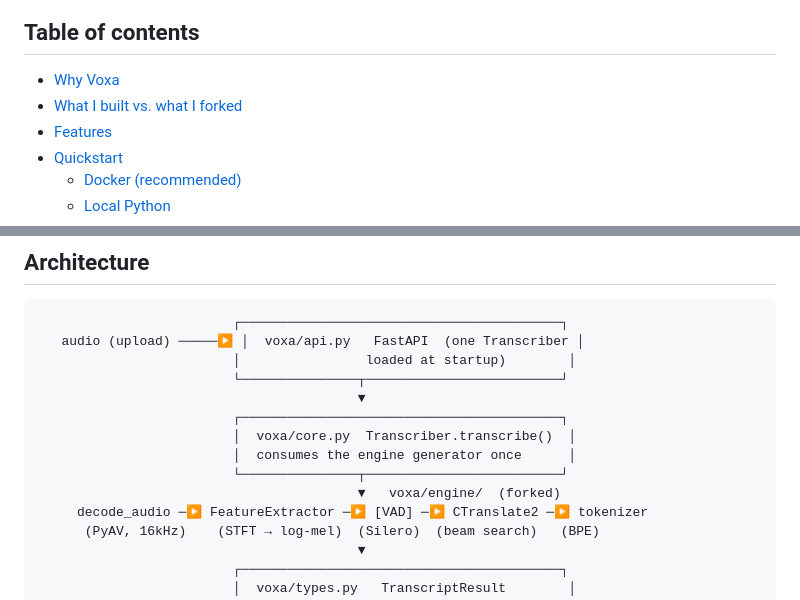
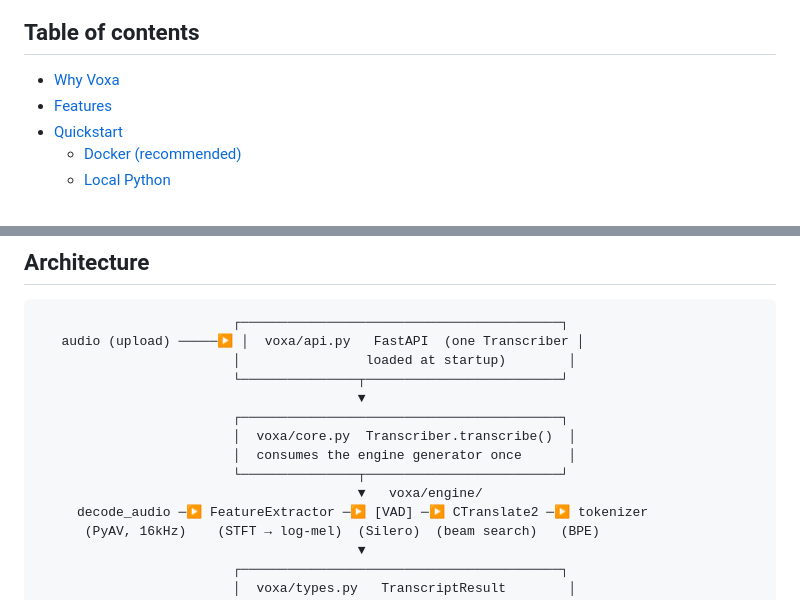
Before and after one commit to RaoAhmadRaza/VOXA, a Markdown page: README.md, 2 parts joined by grey strips. GitHub-like rendering.

```diff
--- a/README.md
+++ b/README.md
@@ -25,7 +25,6 @@ running entirely on **your** hardware. Your audio never leaves your server.
 ## Table of contents
 
 - [Why Voxa](#why-voxa)
-- [What I built vs. what I forked](#what-i-built-vs-what-i-forked)
 - [Features](#features)
 - [Quickstart](#quickstart)
   - [Docker (recommended)](#docker-recommended)
@@ -218,7 +200,7 @@ calls is the whole performance game.
                          │  voxa/core.py  Transcriber.transcribe()  │
                          │  consumes the engine generator once      │
                          └───────────────┬─────────────────────────┘
-                                         ▼   voxa/engine/  (forked)
+                                         ▼   voxa/engine/
      decode_audio ─▶ FeatureExtractor ─▶ [VAD] ─▶ CTranslate2 ─▶ tokenizer
       (PyAV, 16kHz)    (STFT → log-mel)  (Silero)  (beam search)   (BPE)
                                          ▼
```
Also changed, not shown: other parts of README.md (+11 -30 lines).
